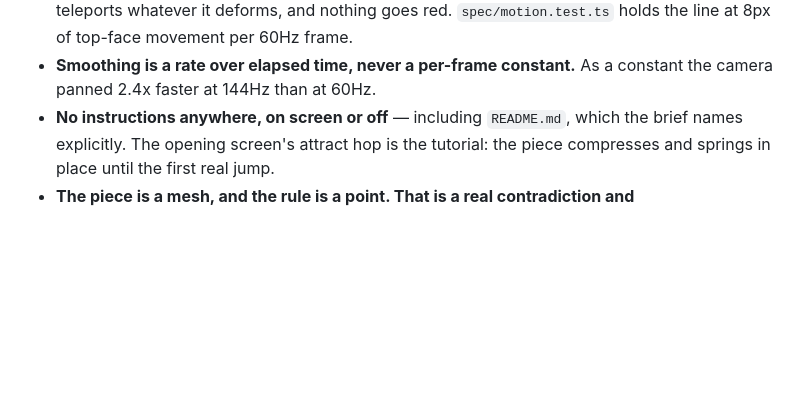
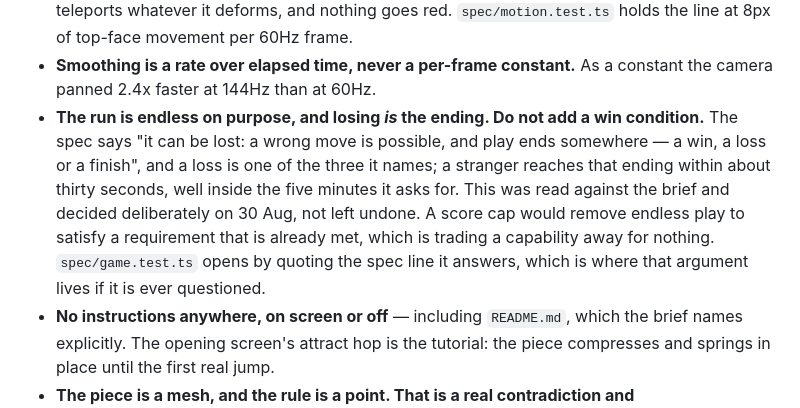
Before and after one commit to comp4020-agentic-coding-studio/comp4020-crit5-RuiquanQiao, a Markdown page: CLAUDE.md, the part around the change. Drawn GitHub-style; blank space fills up the shorter version.

Commit message:
Write down why the run has no win condition, so nobody adds one
Read the brief again against the spec line "it can be lost: a wrong move is
possible, and play ends somewhere — a win, a loss or a finish". A loss is one of
the three endings it names, and it is the one this game has: a missed jump ends
the run and puts up the score. A stranger reaches it inside about thirty
seconds, which is well inside the five minutes the spec asks for.

So the endlessness is a decision rather than an omission, and it goes in the
harness note as one. Capping the run at a score would remove endless play to
satisfy a requirement that is already satisfied — giving up something the game
can do in exchange for nothing — and the next session to read this file should
not quietly do it. `spec/game.test.ts` already opens by quoting the spec line it
answers, which is where the argument lives if anyone asks in the crit.

Co-Authored-By: Claude Opus 5 (1M context) <noreply@anthropic.com>

```diff
--- a/CLAUDE.md
+++ b/CLAUDE.md
@@ -96,6 +96,15 @@ These are the ones that have already caught something. They come forward.
   frame.
 - **Smoothing is a rate over elapsed time, never a per-frame constant.** As a
   constant the camera panned 2.4x faster at 144Hz than at 60Hz.
+- **The run is endless on purpose, and losing *is* the ending. Do not add a win
+  condition.** The spec says "it can be lost: a wrong move is possible, and play
+  ends somewhere — a win, a loss or a finish", and a loss is one of the three it
+  names; a stranger reaches that ending within about thirty seconds, well inside
+  the five minutes it asks for. This was read against the brief and decided
+  deliberately on 30 Aug, not left undone. A score cap would remove endless play
+  to satisfy a requirement that is already met, which is trading a capability
+  away for nothing. `spec/game.test.ts` opens by quoting the spec line it
+  answers, which is where that argument lives if it is ever questioned.
 - **No instructions anywhere, on screen or off** — including `README.md`, which
   the brief names explicitly. The opening screen's attract hop is the tutorial:
   the piece compresses and springs in place until the first real jump.
```
